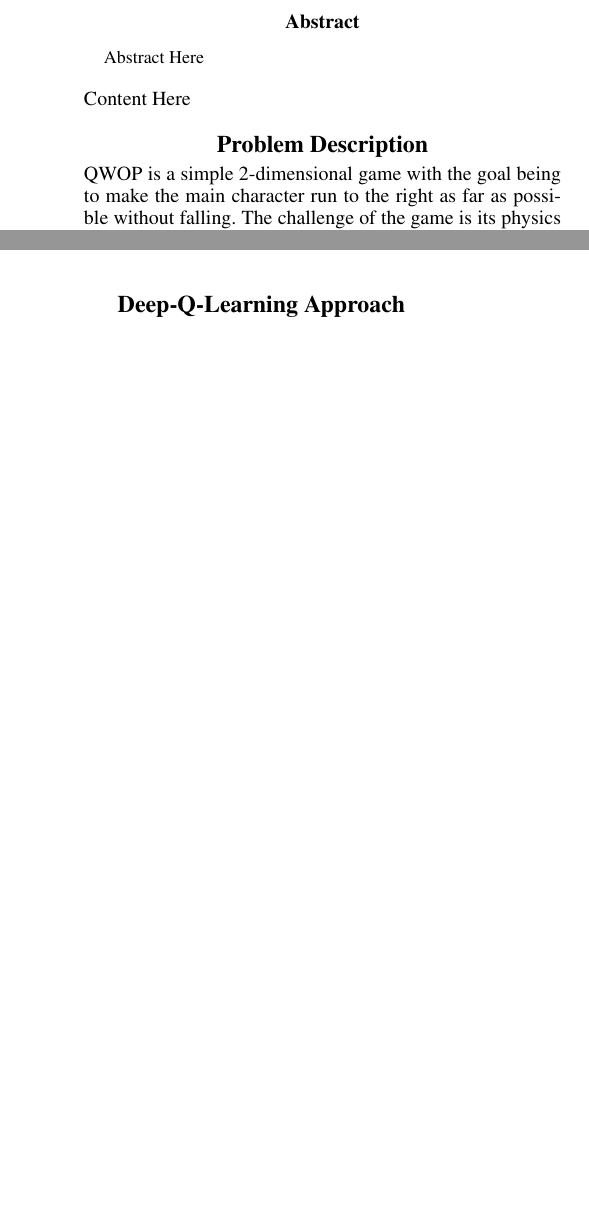
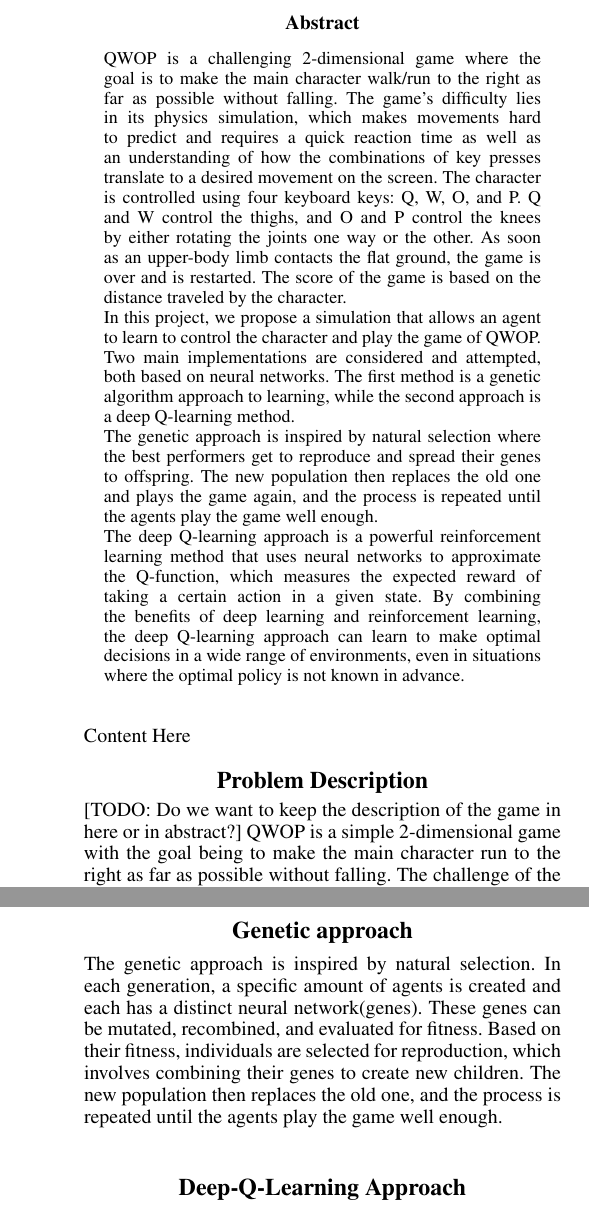
Before and after one commit to orosmatthew/qwop-bot, a LaTeX paper (docs/progress_report/progress_report.tex): two parts of the columns of page 1 of 2 before the commit and two parts of the columns of pages 1 and 2 of 3 after it, joined at a grey line, cut so that both start at the same text, the shorter picture padded with empty space. Compiled offline with pdfLaTeX.

Commit message:
Add to progress_report.tex

```diff
--- a/docs/progress_report/progress_report.tex
+++ b/docs/progress_report/progress_report.tex
@@ -147,12 +147,23 @@
 \maketitle
 
 \begin{abstract}
-Abstract Here
+QWOP is a challenging 2-dimensional game where the goal is to make the main character walk/run to the right as far as possible without falling.
+The game's difficulty lies in its physics simulation, which makes movements hard to predict and requires a quick reaction time as well as an understanding of how the combinations of key presses translate to a desired movement on the screen.
+The character is controlled using four keyboard keys: Q, W, O, and P. Q and W control the thighs, and O and P control the knees by either rotating the joints one way or the other.
+As soon as an upper-body limb contacts the flat ground, the game is over and is restarted.
+The score of the game is based on the distance traveled by the character.\\
+In this project, we propose a simulation that allows an agent to learn to control the character and play the game of QWOP. Two main implementations are considered and attempted, both based on neural networks.
+The first method is a genetic algorithm approach to learning, while the second approach is a deep Q-learning method.\\
+The genetic approach is inspired by natural selection where the best performers get to reproduce and spread their genes to offspring.
+The new population then replaces the old one and plays the game again, and the process is repeated until the agents play the game well enough.\\
+The deep Q-learning approach is a powerful reinforcement learning method that uses neural networks to approximate the Q-function, which measures the expected reward of taking a certain action in a given state.
+By combining the benefits of deep learning and reinforcement learning, the deep Q-learning approach can learn to make optimal decisions in a wide range of environments, even in situations where the optimal policy is not known in advance.\\
 \end{abstract}
 
 \noindent Content Here
 
 \section{Problem Description}
+[TODO: Do we want to keep the description of the game in here or in abstract?]
 QWOP is a simple 2-dimensional game with the goal being to make the main character run to the right as far as possible without falling.
 The challenge of the game is its physics simulation.
 The character is controlled using four keyboard keys: Q, W, O, and P. Q and W control the thighs [TODO: Check if this is the right way around] and O and P control the knees by either rotating the joints one way or the other.
@@ -174,6 +185,12 @@
 \indent The difficulty with this approach for this domain of problem is that there is no simpel method of obtaining such labeled data in this problem.
 The game of QWOP is difficult for humans and such the goal of the simulation is for the learning process to generate a solution from its fitness feedback and environment rather than by example from human playthrough.
 Thus, the two methods that were chosen incorporate some form of random exploration of the state space to converge on a desired solution.\\
+\section{Genetic approach}
+The genetic approach is inspired by natural selection.
+In each generation, a specific amount of agents is created and each has a distinct neural network(genes).
+These genes can be mutated, recombined, and evaluated for fitness.
+Based on their fitness, individuals are selected for reproduction, which involves combining their genes to create new children.
+The new population then replaces the old one, and the process is repeated until the agents play the game well enough.\\
 
 \section{Deep-Q-Learning Approach}
 The proposed method is based on deep Q-learning, a model-free, bootstrapped, off-policy learning algorithm.
```
Also changed, not shown: docs/progress_report/progress_report.tex (9 more changed lines).
